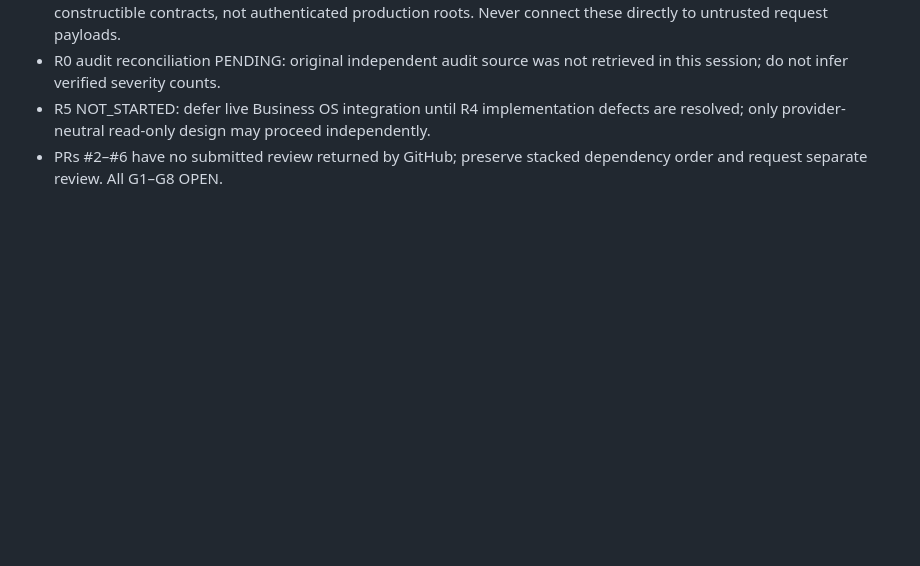
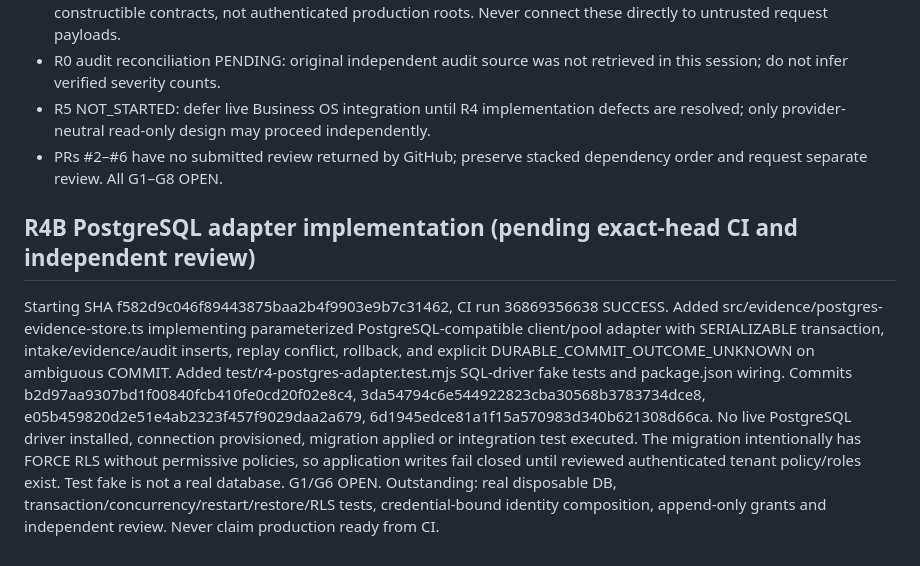
Before and after one commit to sohail654312-gif/codeedge-intelligent-growth-os, a Markdown page: ops/remediation/R4-EVIDENCE.md, the part around the change. GitHub-like rendering; blank space fills up the shorter version.

Commit message:
docs(R4B): record PostgreSQL adapter and unverified database gates

```diff
--- a/ops/remediation/R4-EVIDENCE.md
+++ b/ops/remediation/R4-EVIDENCE.md
@@ -19,3 +19,6 @@ GitHub main observed 4aa62846bff8a6fe550879f12f19f7fc8e6edfb0; R4 initial exact-
 - R0 audit reconciliation PENDING: original independent audit source was not retrieved in this session; do not infer verified severity counts.
 - R5 NOT_STARTED: defer live Business OS integration until R4 implementation defects are resolved; only provider-neutral read-only design may proceed independently.
 - PRs #2–#6 have no submitted review returned by GitHub; preserve stacked dependency order and request separate review. All G1–G8 OPEN.
+
+## R4B PostgreSQL adapter implementation (pending exact-head CI and independent review)
+Starting SHA f582d9c046f89443875baa2b4f9903e9b7c31462, CI run 36869356638 SUCCESS. Added src/evidence/postgres-evidence-store.ts implementing parameterized PostgreSQL-compatible client/pool adapter with SERIALIZABLE transaction, intake/evidence/audit inserts, replay conflict, rollback, and explicit DURABLE_COMMIT_OUTCOME_UNKNOWN on ambiguous COMMIT. Added test/r4-postgres-adapter.test.mjs SQL-driver fake tests and package.json wiring. Commits b2d97aa9307bd1f00840fcb410fe0cd20f02e8c4, 3da54794c6e544922823cba30568b3783734dce8, e05b459820d2e51e4ab2323f457f9029daa2a679, 6d1945edce81a1f15a570983d340b621308d66ca. No live PostgreSQL driver installed, connection provisioned, migration applied or integration test executed. The migration intentionally has FORCE RLS without permissive policies, so application writes fail closed until reviewed authenticated tenant policy/roles exist. Test fake is not a real database. G1/G6 OPEN. Outstanding: real disposable DB, transaction/concurrency/restart/restore/RLS tests, credential-bound identity composition, append-only grants and independent review. Never claim production ready from CI.
```
